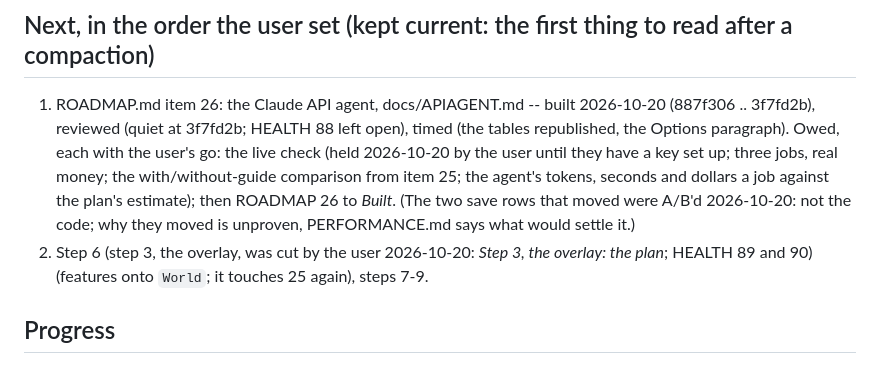
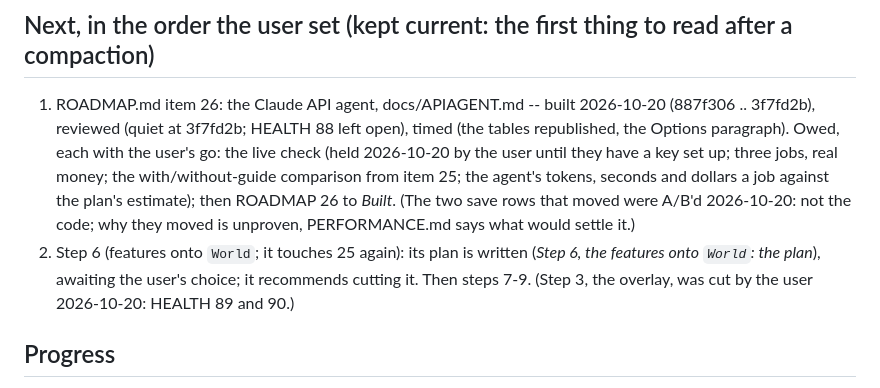
Before and after one commit to TheEmuDev/vtt-tui, a Markdown page: docs/V2.md, the part around one of its changes. Drawn GitHub-style.

```diff
--- a/docs/V2.md
+++ b/docs/V2.md
@@ -988,8 +1064,9 @@ two, the reading is said.
    with/without-guide comparison from item 25; the agent's
    tokens, seconds and dollars a job against the plan's estimate); then ROADMAP 26 to
    *Built*. (The two save rows that moved were A/B'd 2026-10-20: not the code; why they moved is unproven, PERFORMANCE.md says what would settle it.)
-2. Step 6 (step 3, the overlay, was cut by the user 2026-10-20: *Step 3, the overlay: the
-   plan*; HEALTH 89 and 90) (features onto `World`; it touches 25 again), steps 7-9.
+2. Step 6 (features onto `World`; it touches 25 again): its plan is written (*Step 6, the
+   features onto `World`: the plan*), awaiting the user's choice; it recommends cutting it.
+   Then steps 7-9. (Step 3, the overlay, was cut by the user 2026-10-20: HEALTH 89 and 90.)
 
 ## Progress
 
```
Also changed, not shown: other parts of docs/V2.md (+76 -0 lines).
